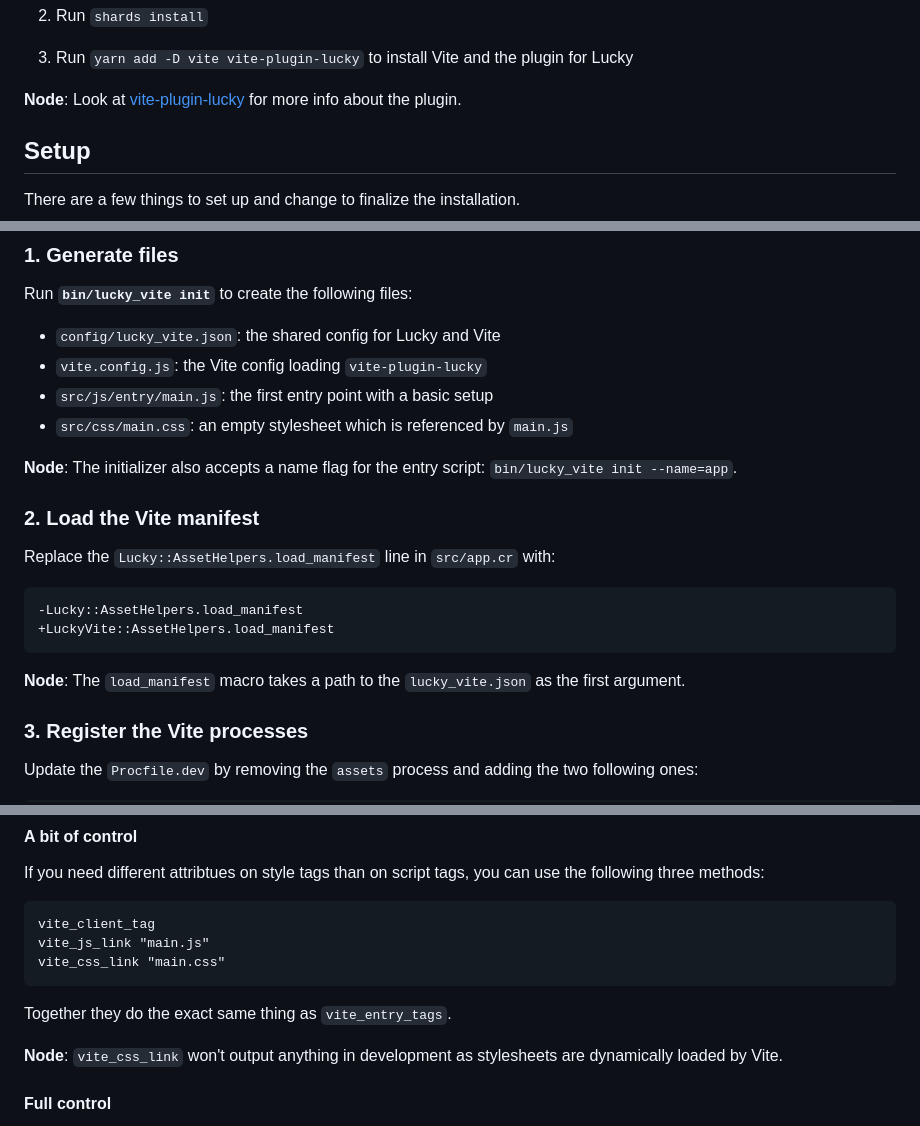
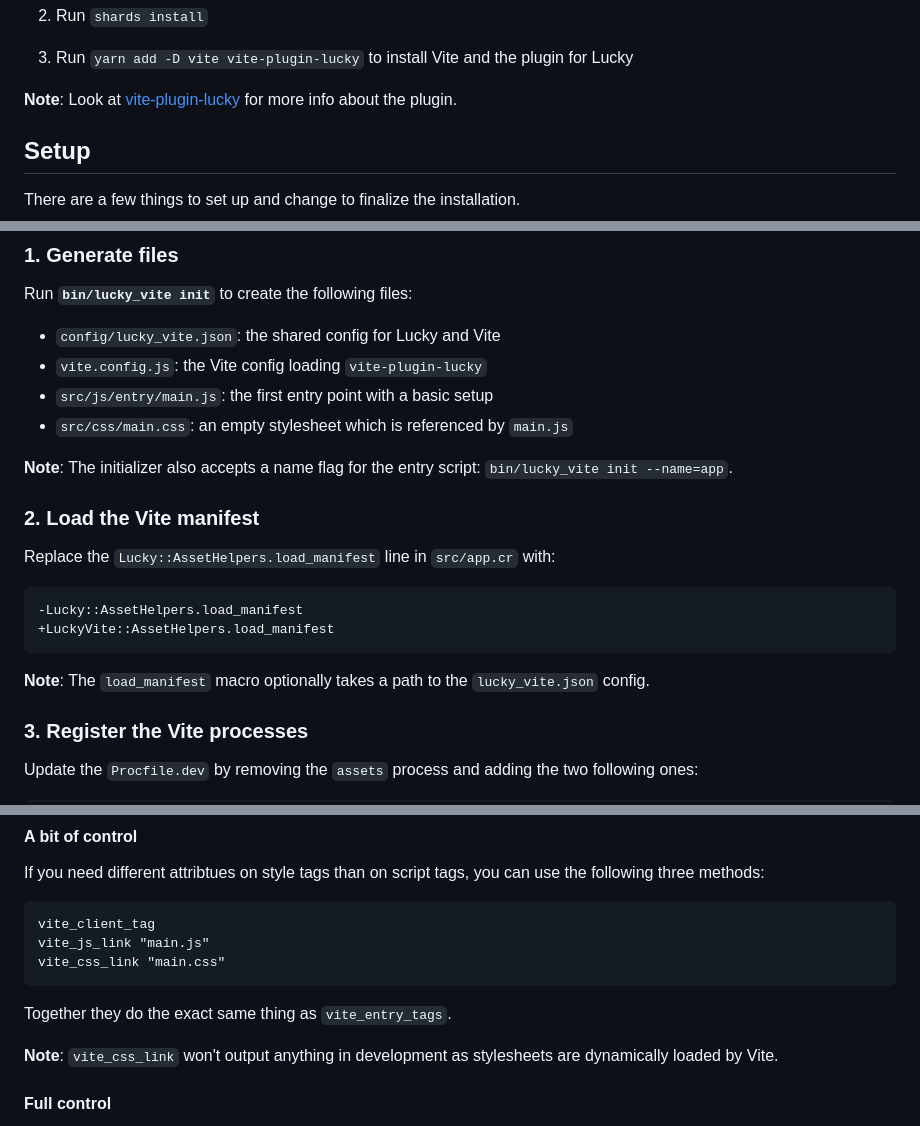
Before and after one commit to wout/lucky_vite, a Markdown page: README.md, 3 parts joined by grey strips. Drawn GitHub-style.

Commit message:
docs: fix typos

````diff
--- a/README.md
+++ b/README.md
@@ -26,7 +26,7 @@ dependencies:
 
 3. Run `yarn add -D vite vite-plugin-lucky` to install Vite and the plugin for Lucky
 
-**Node**: Look at [vite-plugin-lucky](https://github.com/wout/vite-plugin-lucky) for more info about the plugin.
+**Note**: Look at [vite-plugin-lucky](https://github.com/wout/vite-plugin-lucky) for more info about the plugin.
 
 ## Setup
 
@@ -41,7 +41,7 @@ Run **`bin/lucky_vite init`** to create the following files:
 - `src/js/entry/main.js`: the first entry point with a basic setup
 - `src/css/main.css`: an empty stylesheet which is referenced by `main.js`
 
-**Node**: The initializer also accepts a name flag for the entry script: `bin/lucky_vite init --name=app`.
+**Note**: The initializer also accepts a name flag for the entry script: `bin/lucky_vite init --name=app`.
 
 ### 2. Load the Vite manifest
 
@@ -52,7 +52,7 @@ Replace the `Lucky::AssetHelpers.load_manifest` line in `src/app.cr` with:
 +LuckyVite::AssetHelpers.load_manifest
 ```
 
-**Node**: The `load_manifest` macro takes a path to the `lucky_vite.json` as the first argument.
+**Note**: The `load_manifest` macro optionally takes a path to the `lucky_vite.json` config.
 
 ### 3. Register the Vite processes
 
@@ -139,7 +139,7 @@ vite_css_link "main.css"
 
 Together they do the exact same thing as `vite_entry_tags`.
 
-**Node**: `vite_css_link` won't output anything in development as stylesheets are dynamically loaded by Vite.
+**Note**: `vite_css_link` won't output anything in development as stylesheets are dynamically loaded by Vite.
 
 #### Full control
 
````
Also changed, not shown: other parts of README.md (+2 -2 lines).
